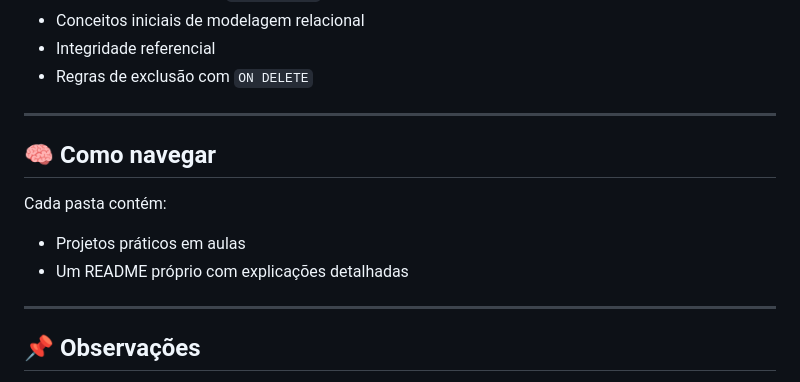
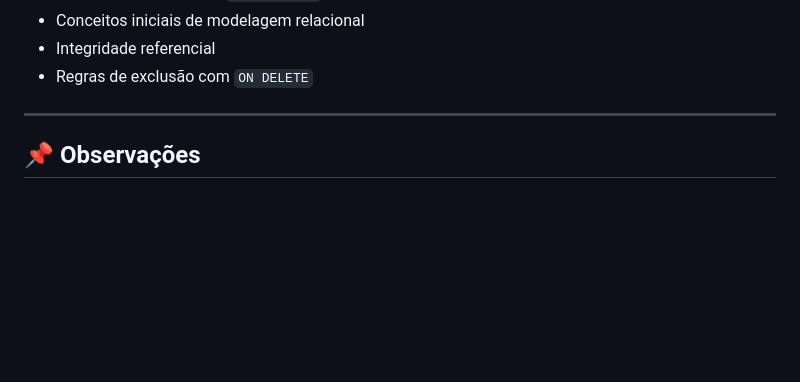
Before and after one commit to SDinee/FaculdadeADS, a Markdown page: README.md, the part around the change. Rendered like a GitHub page; blank space fills up the shorter version.

Commit message:
Remove navigation section from README.md to enhance clarity and focus on content.

```diff
--- a/README.md
+++ b/README.md
@@ -120,14 +120,6 @@ Estudos focados em estruturação de bancos de dados e relacionamento entre tabe
 * Conceitos iniciais de modelagem relacional
 * Integridade referencial
 * Regras de exclusão com `ON DELETE`
----
-
-## 🧠 Como navegar
-
-Cada pasta contém:
-
-- Projetos práticos em aulas
-- Um README próprio com explicações detalhadas
 
 ---
 
```
